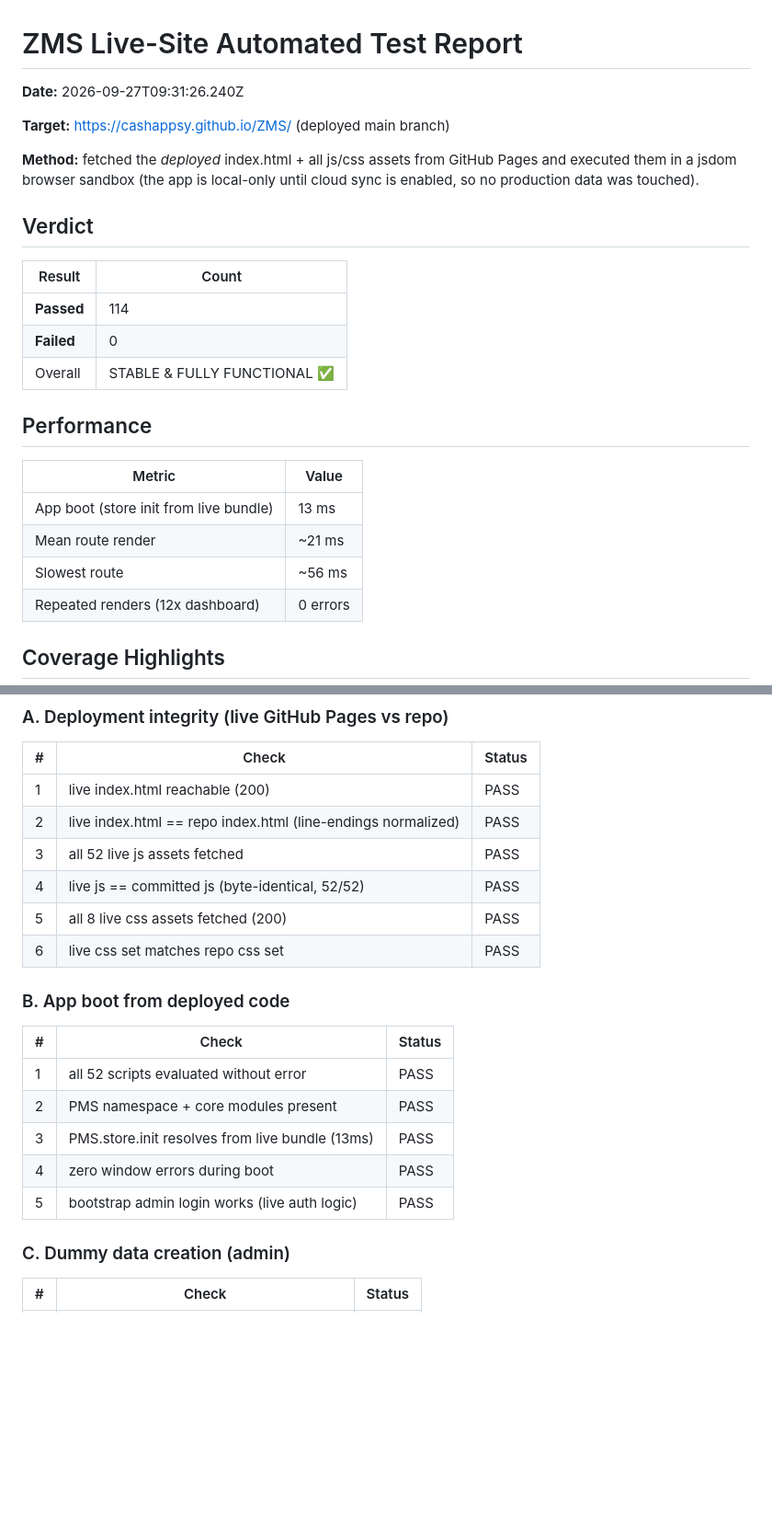
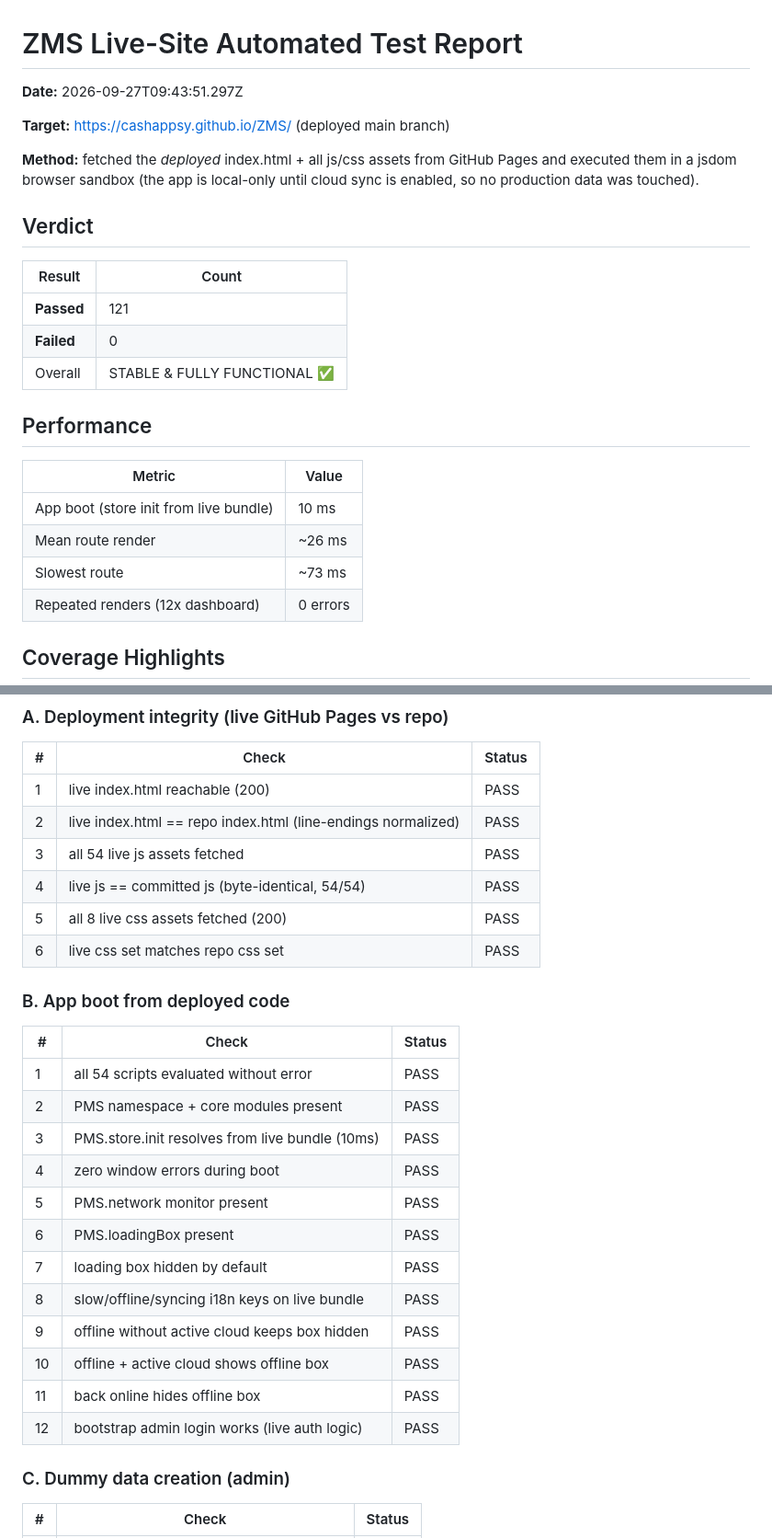
Before and after one commit to CashAppSy/ZMS, a Markdown page: TEST-REPORT.md, 2 parts joined by grey strips. Shown at 92% size. Rendered like a GitHub page; blank space fills up the shorter version.

Commit message:
TEST-REPORT.md: refresh against fresh deploy — 122 checks green (loading/network box live)

```diff
--- a/TEST-REPORT.md
+++ b/TEST-REPORT.md
@@ -1,6 +1,6 @@
 # ZMS Live-Site Automated Test Report
 
-**Date:** 2026-09-27T09:31:26.240Z
+**Date:** 2026-09-27T09:43:51.297Z
 
 **Target:** https://cashappsy.github.io/ZMS/ (deployed main branch)
 
@@ -10,7 +10,7 @@
 
 | Result | Count |
 |---|---|
-| **Passed** | 114 |
+| **Passed** | 121 |
 | **Failed** | 0 |
 | Overall | STABLE & FULLY FUNCTIONAL ✅ |
 
@@ -18,9 +18,9 @@
 
 | Metric | Value |
 |---|---|
-| App boot (store init from live bundle) | 13 ms |
-| Mean route render | ~21 ms |
-| Slowest route | ~56 ms |
+| App boot (store init from live bundle) | 10 ms |
+| Mean route render | ~26 ms |
+| Slowest route | ~73 ms |
 | Repeated renders (12x dashboard) | 0 errors |
 
 ## Coverage Highlights
@@ -39,8 +39,8 @@
 |---|---|---|
 | 1 | live index.html reachable (200) | PASS |
 | 2 | live index.html == repo index.html (line-endings normalized) | PASS |
-| 3 | all 52 live js assets fetched | PASS |
-| 4 | live js == committed js (byte-identical, 52/52) | PASS |
+| 3 | all 54 live js assets fetched | PASS |
+| 4 | live js == committed js (byte-identical, 54/54) | PASS |
 | 5 | all 8 live css assets fetched (200) | PASS |
 | 6 | live css set matches repo css set | PASS |
 
@@ -48,11 +48,18 @@
 
 | # | Check | Status |
 |---|---|---|
-| 1 | all 52 scripts evaluated without error | PASS |
+| 1 | all 54 scripts evaluated without error | PASS |
 | 2 | PMS namespace + core modules present | PASS |
-| 3 | PMS.store.init resolves from live bundle (13ms) | PASS |
+| 3 | PMS.store.init resolves from live bundle (10ms) | PASS |
 | 4 | zero window errors during boot | PASS |
-| 5 | bootstrap admin login works (live auth logic) | PASS |
+| 5 | PMS.network monitor present | PASS |
+| 6 | PMS.loadingBox present | PASS |
+| 7 | loading box hidden by default | PASS |
+| 8 | slow/offline/syncing i18n keys on live bundle | PASS |
+| 9 | offline without active cloud keeps box hidden | PASS |
+| 10 | offline + active cloud shows offline box | PASS |
+| 11 | back online hides offline box | PASS |
+| 12 | bootstrap admin login works (live auth logic) | PASS |
 
 ### C. Dummy data creation (admin)
 
```
Also changed, not shown: other parts of TEST-REPORT.md (+1 -1 lines).
